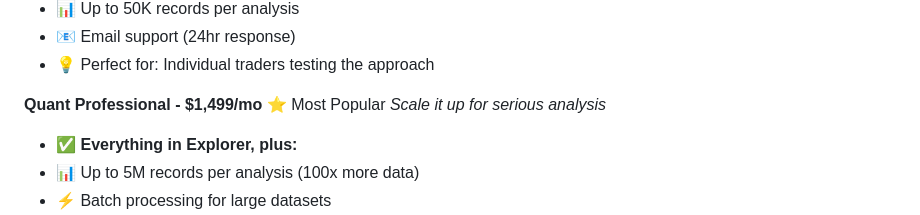
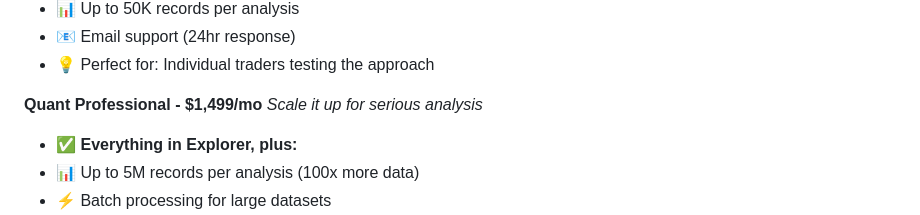
Before and after one commit to pchavez2029/cailculator-mcp, a Markdown page: README.md, the part around the change. Rendered like a GitHub page.

Commit message:
Remove false 'Most Popular' badge from Quant Professional tier

```diff
--- a/README.md
+++ b/README.md
@@ -286,7 +286,7 @@ You pay for scale, support, and expertise.
 - 📧 Email support (24hr response)
 - 💡 Perfect for: Individual traders testing the approach
 
-**Quant Professional - $1,499/mo** ⭐ Most Popular
+**Quant Professional - $1,499/mo**
 *Scale it up for serious analysis*
 
 - ✅ **Everything in Explorer, plus:**
```
